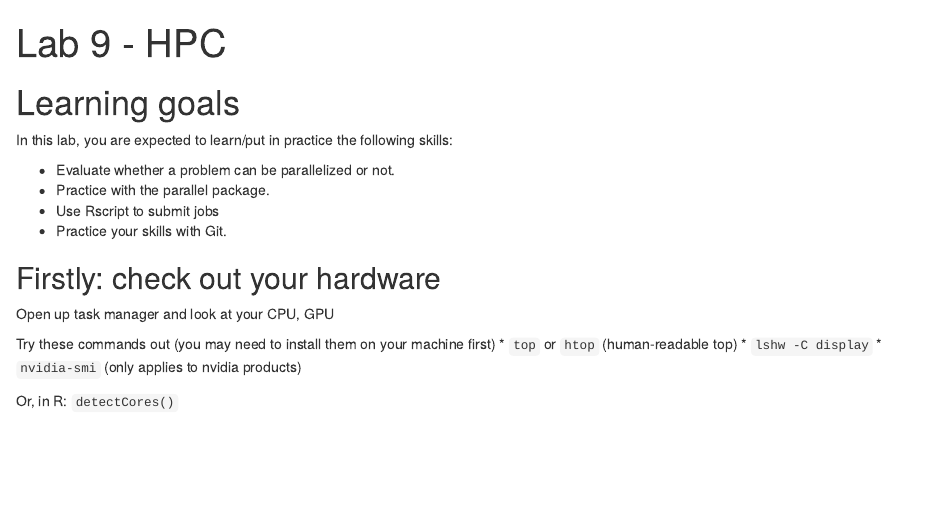
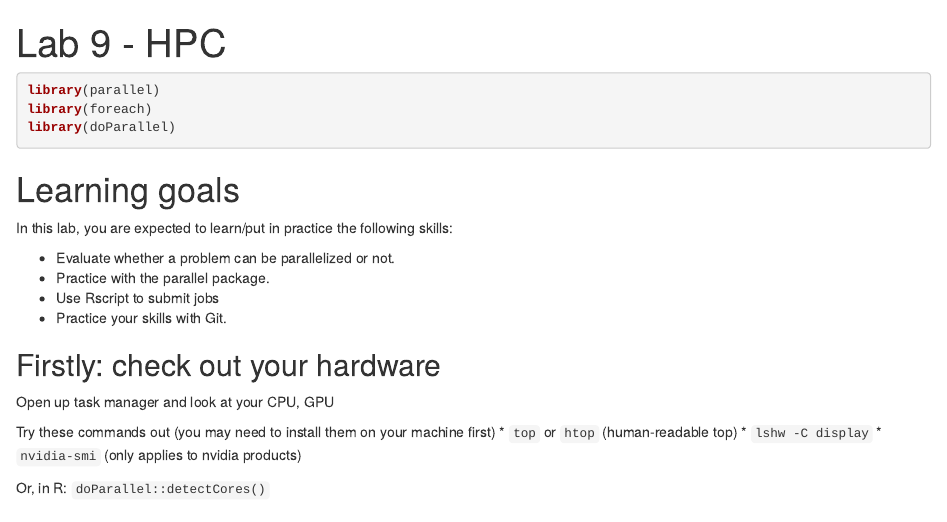
Before and after one commit to JSC370/jsc370-2022, an R Markdown document (labs/lab09/lab09-hpc.Rmd): the page in a window 1100 px wide, from its top. The pictures show the output file labs/lab09/lab09-hpc.html that the author committed with the source, opened offline.

Commit message:
add library calls

````diff
--- a/labs/lab09/lab09-hpc.Rmd
+++ b/labs/lab09/lab09-hpc.Rmd
@@ -8,6 +8,11 @@ link-citations: yes
 knitr::opts_chunk$set(eval = F)
 ```
 
+```{r, include=T}
+library(parallel)
+library(foreach)
+library(doParallel)
+```
 
 # Learning goals
 
@@ -27,7 +32,7 @@ Try these commands out (you may need to install them on your machine first)
 * `lshw -C display`
 * `nvidia-smi` (only applies to nvidia products)
 
-Or, in R: `detectCores()`
+Or, in R: `doParallel::detectCores()`
 
 ## Problem 1: Think
 
````
Also changed, not shown: labs/lab09/lab09-hpc.html, labs/lab09/lab09-hpc.Rmd (2 more changed lines).
